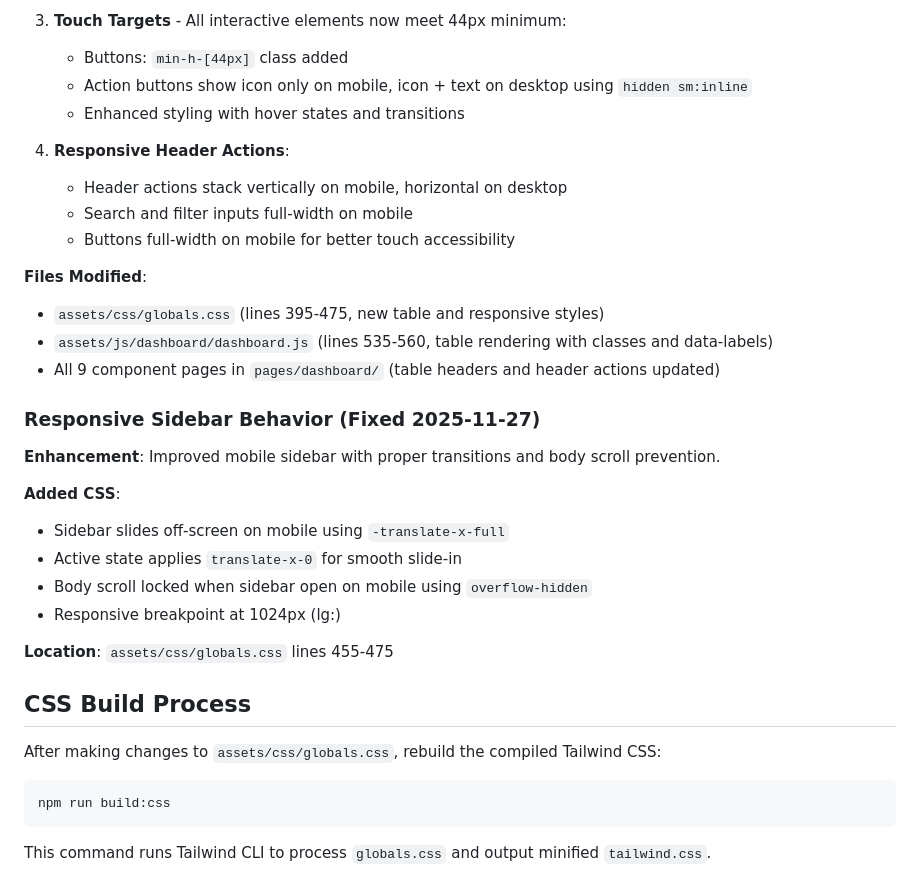
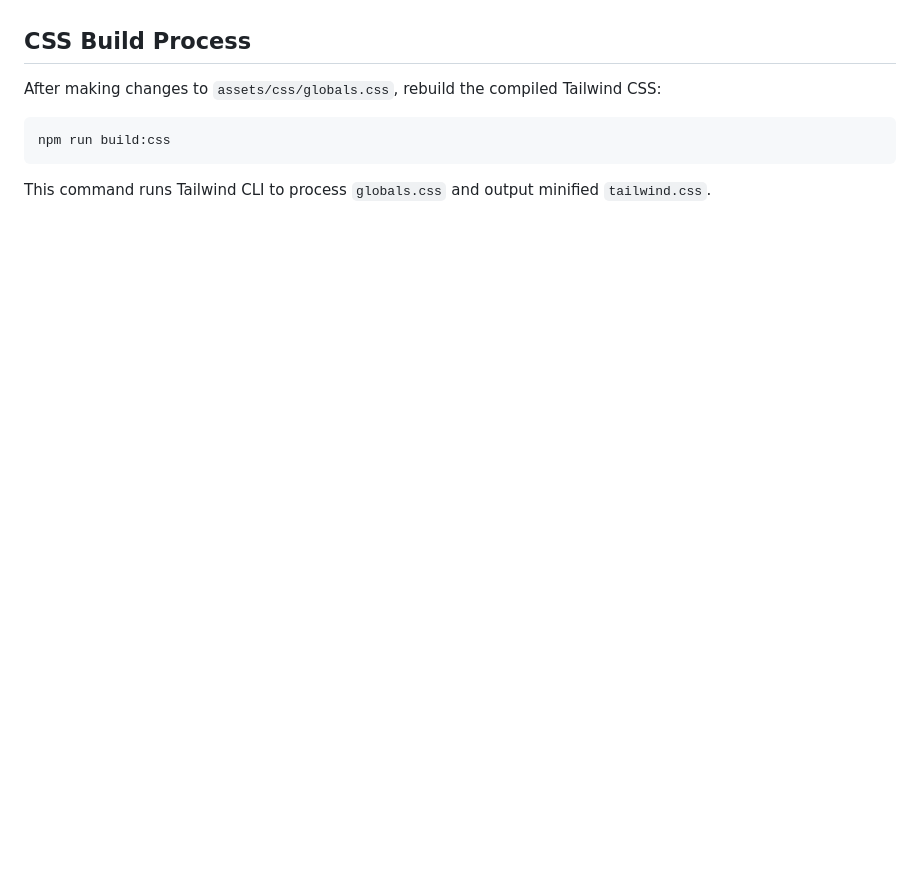
Before and after one commit to AnshitSharma/IMS-Frontend, a Markdown page: CLAUDE.md, the part around one of its changes. GitHub-like rendering; blank space fills up the shorter version.

Commit message:
Update CLAUDE.md documentation
🤖 Generated with [Claude Code](https://claude.com/claude-code)

Co-Authored-By: Claude <noreply@anthropic.com>

```diff
--- a/CLAUDE.md
+++ b/CLAUDE.md
@@ -240,30 +176,3 @@ Comprehensive API documentation for ticketing endpoints - refer here for:
-3. **Touch Targets** - All interactive elements now meet 44px minimum:
-   - Buttons: `min-h-[44px]` class added
-   - Action buttons show icon only on mobile, icon + text on desktop using `hidden sm:inline`
-   - Enhanced styling with hover states and transitions
-
-4. **Responsive Header Actions**:
-   - Header actions stack vertically on mobile, horizontal on desktop
-   - Search and filter inputs full-width on mobile
-   - Buttons full-width on mobile for better touch accessibility
-
-**Files Modified**:
-- `assets/css/globals.css` (lines 395-475, new table and responsive styles)
-- `assets/js/dashboard/dashboard.js` (lines 535-560, table rendering with classes and data-labels)
-- All 9 component pages in `pages/dashboard/` (table headers and header actions updated)
-
-### Responsive Sidebar Behavior (Fixed 2025-11-27)
-
-**Enhancement**: Improved mobile sidebar with proper transitions and body scroll prevention.
-
-**Added CSS**:
-- Sidebar slides off-screen on mobile using `-translate-x-full`
-- Active state applies `translate-x-0` for smooth slide-in
-- Body scroll locked when sidebar open on mobile using `overflow-hidden`
-- Responsive breakpoint at 1024px (lg:)
-
-**Location**: `assets/css/globals.css` lines 455-475
-
 ## CSS Build Process
 
 After making changes to `assets/css/globals.css`, rebuild the compiled Tailwind CSS:
```
Also changed, not shown: other parts of CLAUDE.md (+0 -64 lines).
